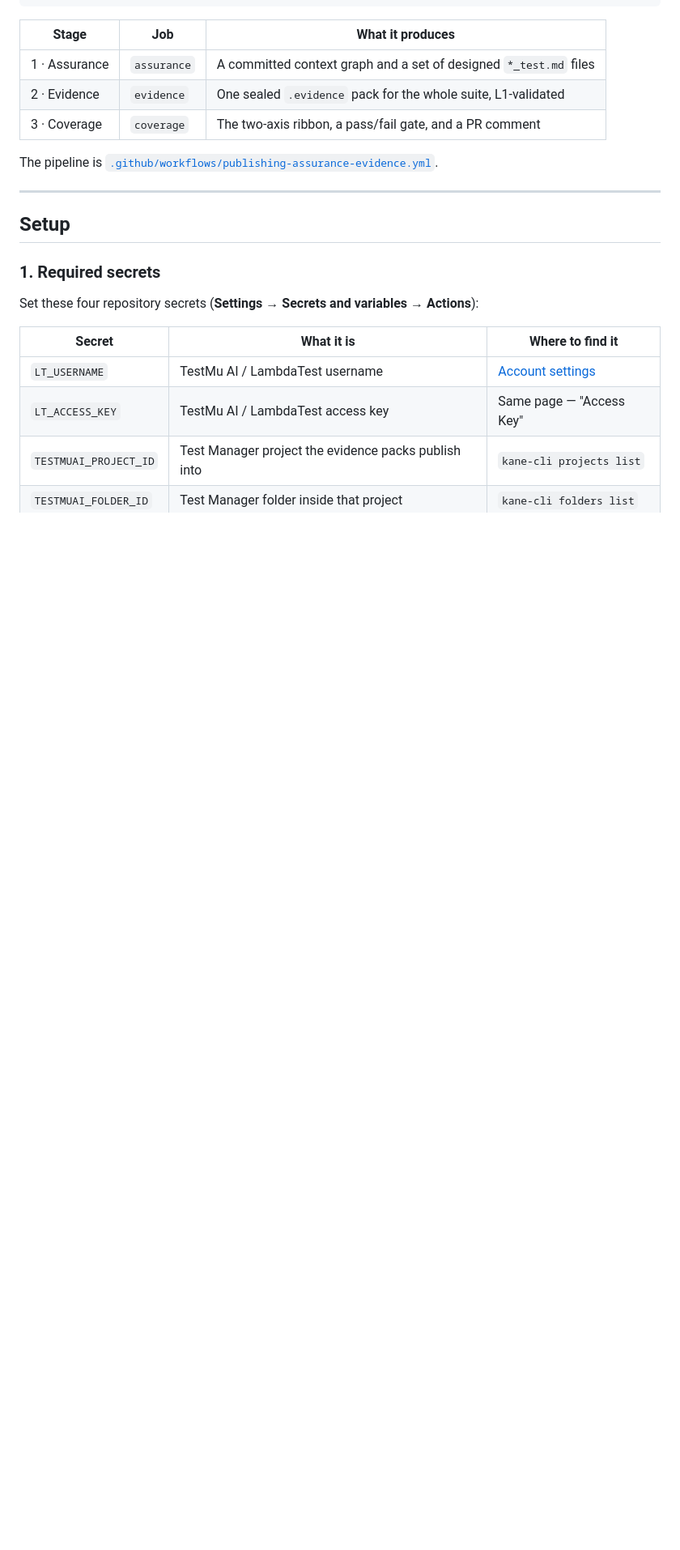
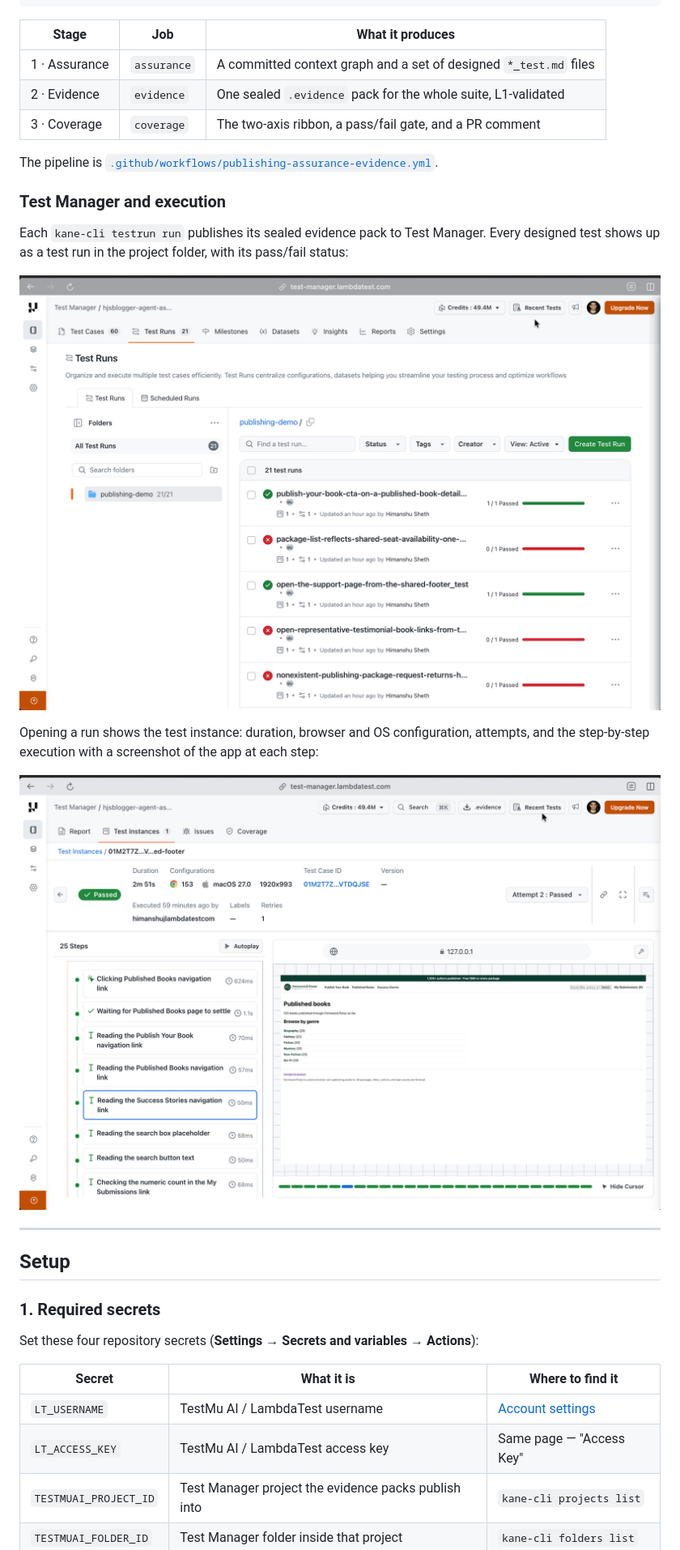
Before and after one commit to hjsblogger/publishing-assurance-demo, a Markdown page: README.md, the part around the change. Shown at 81% size. Rendered like a GitHub page; pictures changed too: docs/images/test-manager-test-instance.png (added), docs/images/test-manager-test-runs.png (added); blank space fills up the shorter version.

Commit message:
Modification of ReadMe and addition of execution on TestMu AI Grid [Test Manager
Co-Authored-By: Claude Sonnet 5 <noreply@anthropic.com>

```diff
--- a/README.md
+++ b/README.md
@@ -45,6 +45,18 @@ requirements/book-publishing-website.md        ← the only source of truth
 | 3 · Coverage | `coverage` | The two-axis ribbon, a pass/fail gate, and a PR comment |
 
 The pipeline is [`.github/workflows/publishing-assurance-evidence.yml`](.github/workflows/publishing-assurance-evidence.yml).
+
+### Test Manager and execution
+
+Each `kane-cli testrun run` publishes its sealed evidence pack to Test Manager. Every
+designed test shows up as a test run in the project folder, with its pass/fail status:
+
+![Test Manager — Test Runs list for the publishing-demo folder](docs/images/test-manager-test-runs.png)
+
+Opening a run shows the test instance: duration, browser and OS configuration, attempts,
+and the step-by-step execution with a screenshot of the app at each step:
+
+![Test Manager — Test Instance with step-by-step execution](docs/images/test-manager-test-instance.png)
 
 ---
 
```
